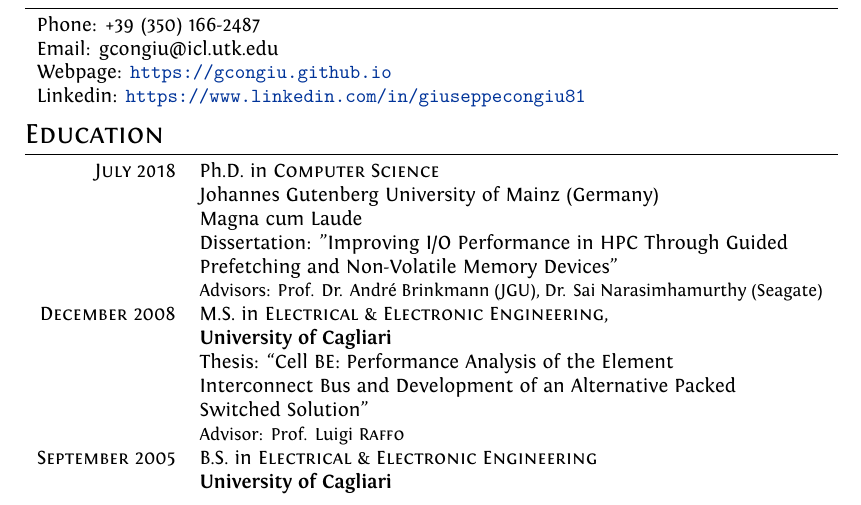
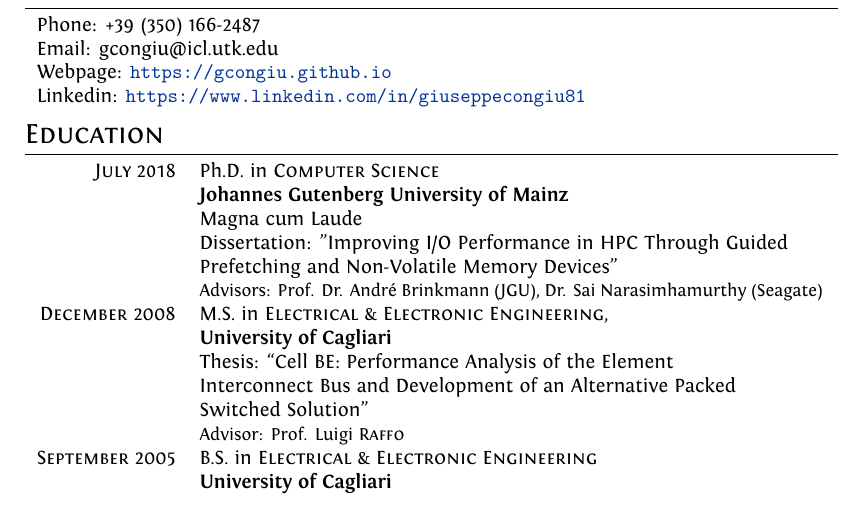
Before and after one commit to gcongiu/gcongiu.github.io, a LaTeX CV (cv/latex/cv.tex): part of page 1 of 3, cut so that both start at the same text. Compiled offline with XeLaTeX.

Commit message:
update cv

```diff
--- a/cv/latex/cv.tex
+++ b/cv/latex/cv.tex
@@ -70,7 +70,7 @@
 \section{Education}
 \begin{tabular}{rp{11cm}}
 \textsc{July 2018} & Ph.D. in \textsc{Computer Science}\\
-          & Johannes Gutenberg University of Mainz (Germany) \\
+          & \textbf{Johannes Gutenberg University of Mainz} \\
           & Magna cum Laude \\
           & Dissertation: "Improving I/O Performance in HPC Through Guided\\
           & Prefetching and Non-Volatile Memory Devices"\\
```
Also changed, not shown: cv/latex/cv.pdf.
